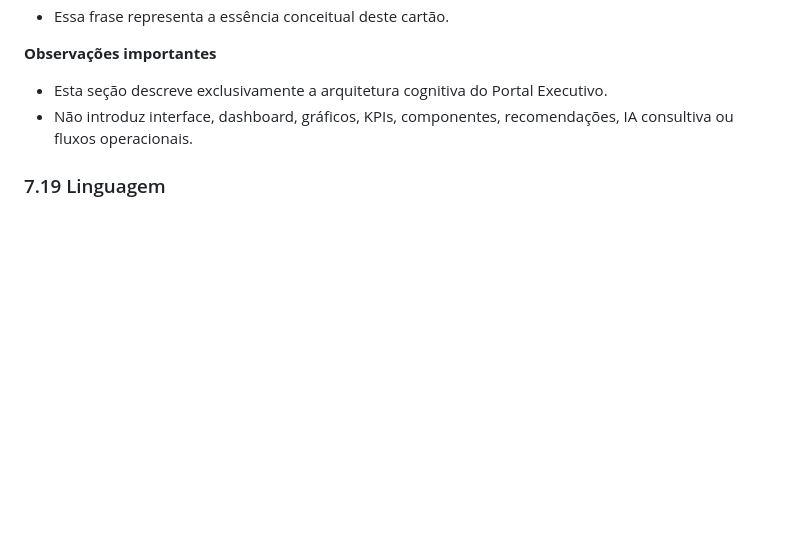
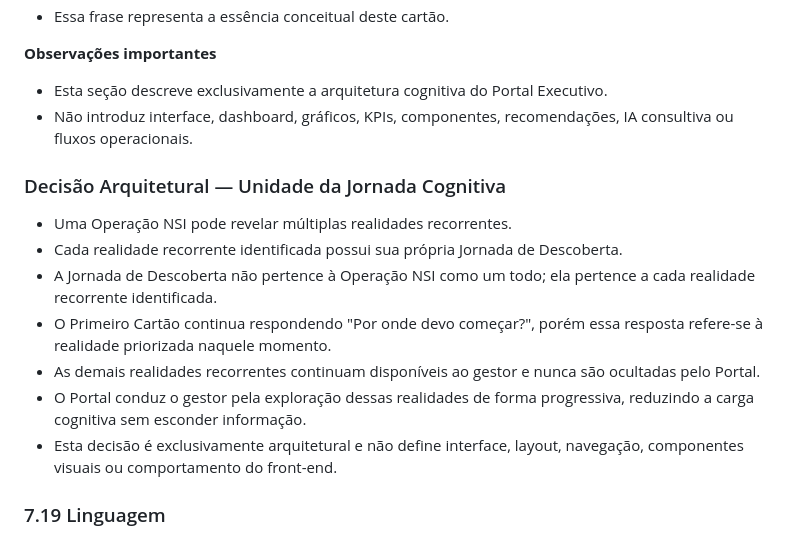
Before and after one commit to kmhvia-cmd/nsi-pos-venda, a Markdown page: docs/architecture/ADR-004-portal-executivo-cliente.md, the part around the change. Drawn GitHub-style; blank space fills up the shorter version.

Commit message:
docs: registra Decisao Arquitetural da Unidade da Jornada Cognitiva na ADR-004 (Tela 02)

```diff
--- a/docs/architecture/ADR-004-portal-executivo-cliente.md
+++ b/docs/architecture/ADR-004-portal-executivo-cliente.md
@@ -385,6 +385,16 @@ Esses elementos pertencem exclusivamente ao processo decisório humano.
 - Esta seção descreve exclusivamente a arquitetura cognitiva do Portal Executivo.
 - Não introduz interface, dashboard, gráficos, KPIs, componentes, recomendações, IA consultiva ou fluxos operacionais.
 
+### Decisão Arquitetural — Unidade da Jornada Cognitiva
+
+- Uma Operação NSI pode revelar múltiplas realidades recorrentes.
+- Cada realidade recorrente identificada possui sua própria Jornada de Descoberta.
+- A Jornada de Descoberta não pertence à Operação NSI como um todo; ela pertence a cada realidade recorrente identificada.
+- O Primeiro Cartão continua respondendo "Por onde devo começar?", porém essa resposta refere-se à realidade priorizada naquele momento.
+- As demais realidades recorrentes continuam disponíveis ao gestor e nunca são ocultadas pelo Portal.
+- O Portal conduz o gestor pela exploração dessas realidades de forma progressiva, reduzindo a carga cognitiva sem esconder informação.
+- Esta decisão é exclusivamente arquitetural e não define interface, layout, navegação, componentes visuais ou comportamento do front-end.
+
 ### 7.19 Linguagem
 
 - Toda linguagem utilizada deverá ser simples, objetiva e compreensível para qualquer empresário, independentemente de formação técnica.
```
